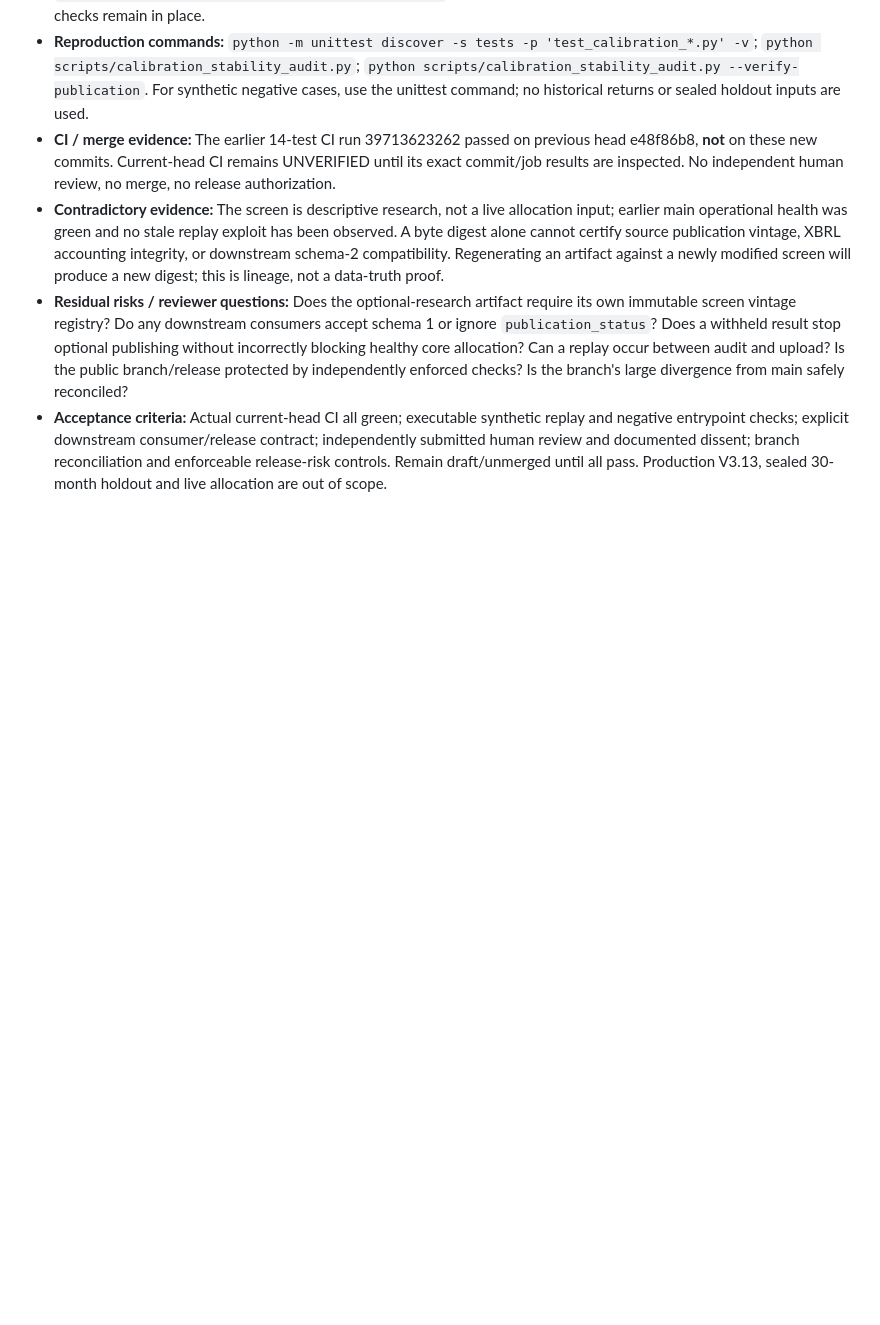
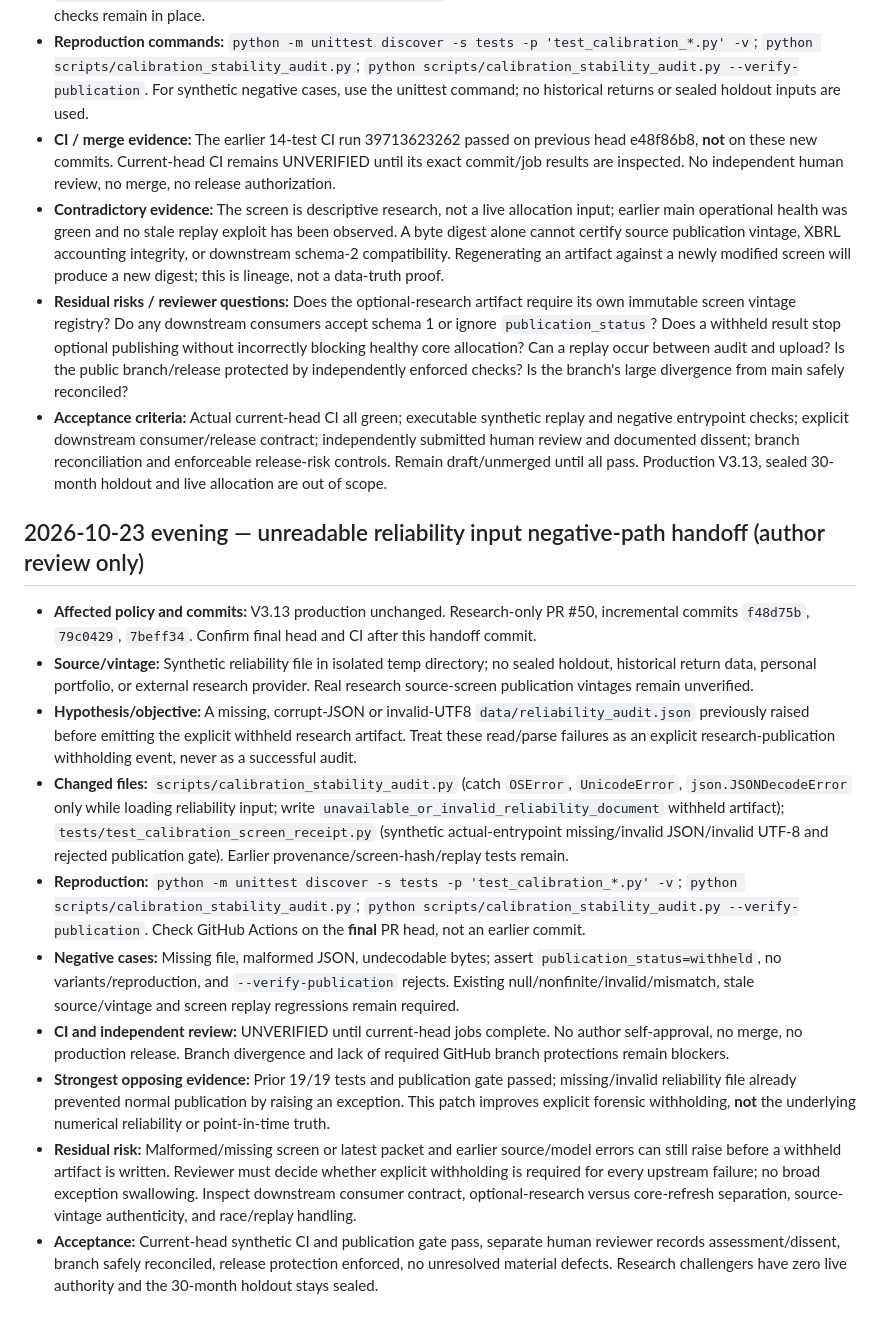
Before and after one commit to anuppaul007/anup-nifty-valuation, a Markdown page: CALIBRATION_REVIEW_NOTES_20261014.md, the part around the change. Drawn GitHub-style; blank space fills up the shorter version.

Commit message:
docs: hand off unreadable-reliability withholding regressions and residual risks

```diff
--- a/CALIBRATION_REVIEW_NOTES_20261014.md
+++ b/CALIBRATION_REVIEW_NOTES_20261014.md
@@ -28,3 +28,17 @@ Next milestone: finish PR #50 independent review; then six-month numerical recon
 - **Contradictory evidence:** The screen is descriptive research, not a live allocation input; earlier main operational health was green and no stale replay exploit has been observed. A byte digest alone cannot certify source publication vintage, XBRL accounting integrity, or downstream schema-2 compatibility. Regenerating an artifact against a newly modified screen will produce a new digest; this is lineage, not a data-truth proof.
 - **Residual risks / reviewer questions:** Does the optional-research artifact require its own immutable screen vintage registry? Do any downstream consumers accept schema 1 or ignore `publication_status`? Does a withheld result stop optional publishing without incorrectly blocking healthy core allocation? Can a replay occur between audit and upload? Is the public branch/release protected by independently enforced checks? Is the branch's large divergence from main safely reconciled?
 - **Acceptance criteria:** Actual current-head CI all green; executable synthetic replay and negative entrypoint checks; explicit downstream consumer/release contract; independently submitted human review and documented dissent; branch reconciliation and enforceable release-risk controls. Remain draft/unmerged until all pass. Production V3.13, sealed 30-month holdout and live allocation are out of scope.
+
+
+## 2026-10-23 evening — unreadable reliability input negative-path handoff (author review only)
+
+- **Affected policy and commits:** V3.13 production unchanged. Research-only PR #50, incremental commits `f48d75b`, `79c0429`, `7beff34`. Confirm final head and CI after this handoff commit.
+- **Source/vintage:** Synthetic reliability file in isolated temp directory; no sealed holdout, historical return data, personal portfolio, or external research provider. Real research source-screen publication vintages remain unverified.
+- **Hypothesis/objective:** A missing, corrupt-JSON or invalid-UTF8 `data/reliability_audit.json` previously raised before emitting the explicit withheld research artifact. Treat these read/parse failures as an explicit research-publication withholding event, never as a successful audit.
+- **Changed files:** `scripts/calibration_stability_audit.py` (catch `OSError`, `UnicodeError`, `json.JSONDecodeError` only while loading reliability input; write `unavailable_or_invalid_reliability_document` withheld artifact); `tests/test_calibration_screen_receipt.py` (synthetic actual-entrypoint missing/invalid JSON/invalid UTF-8 and rejected publication gate). Earlier provenance/screen-hash/replay tests remain.
+- **Reproduction:** `python -m unittest discover -s tests -p 'test_calibration_*.py' -v`; `python scripts/calibration_stability_audit.py`; `python scripts/calibration_stability_audit.py --verify-publication`. Check GitHub Actions on the **final** PR head, not an earlier commit.
+- **Negative cases:** Missing file, malformed JSON, undecodable bytes; assert `publication_status=withheld`, no variants/reproduction, and `--verify-publication` rejects. Existing null/nonfinite/invalid/mismatch, stale source/vintage and screen replay regressions remain required.
+- **CI and independent review:** UNVERIFIED until current-head jobs complete. No author self-approval, no merge, no production release. Branch divergence and lack of required GitHub branch protections remain blockers.
+- **Strongest opposing evidence:** Prior 19/19 tests and publication gate passed; missing/invalid reliability file already prevented normal publication by raising an exception. This patch improves explicit forensic withholding, **not** the underlying numerical reliability or point-in-time truth.
+- **Residual risk:** Malformed/missing screen or latest packet and earlier source/model errors can still raise before a withheld artifact is written. Reviewer must decide whether explicit withholding is required for every upstream failure; no broad exception swallowing. Inspect downstream consumer contract, optional-research versus core-refresh separation, source-vintage authenticity, and race/replay handling.
+- **Acceptance:** Current-head synthetic CI and publication gate pass, separate human reviewer records assessment/dissent, branch safely reconciled, release protection enforced, no unresolved material defects. Research challengers have zero live authority and the 30-month holdout stays sealed.
```
